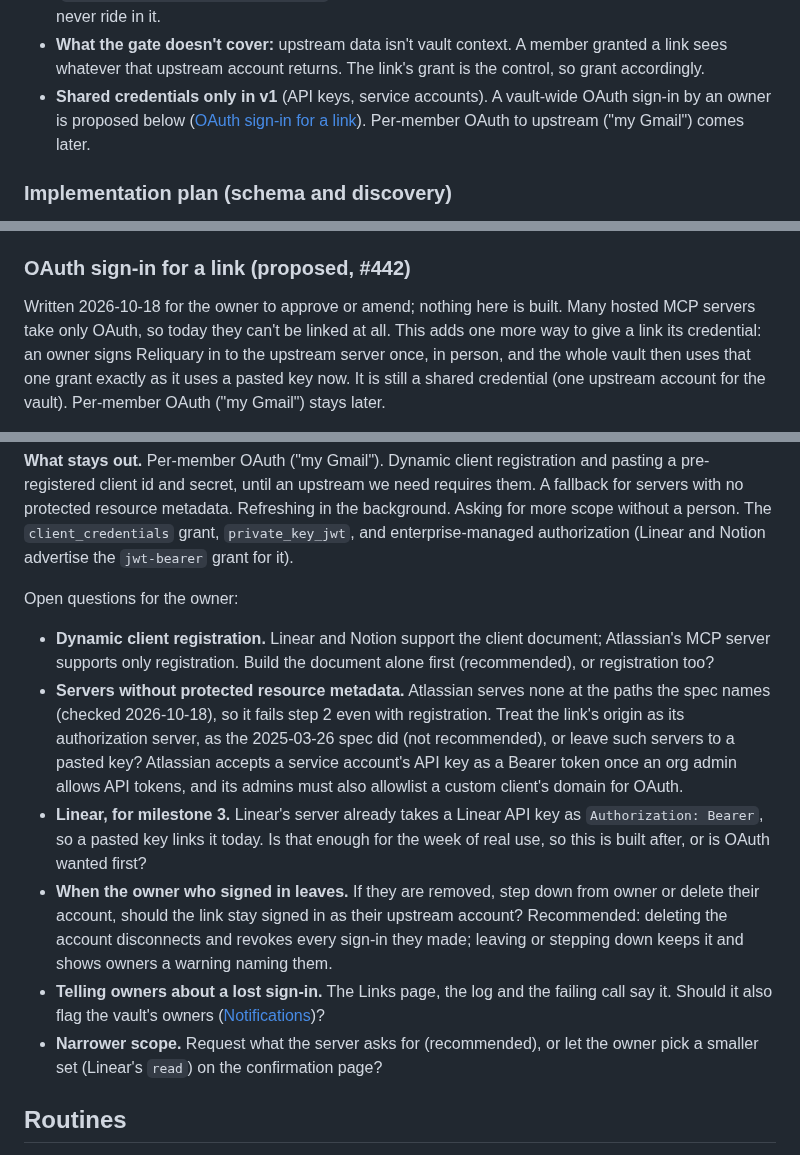
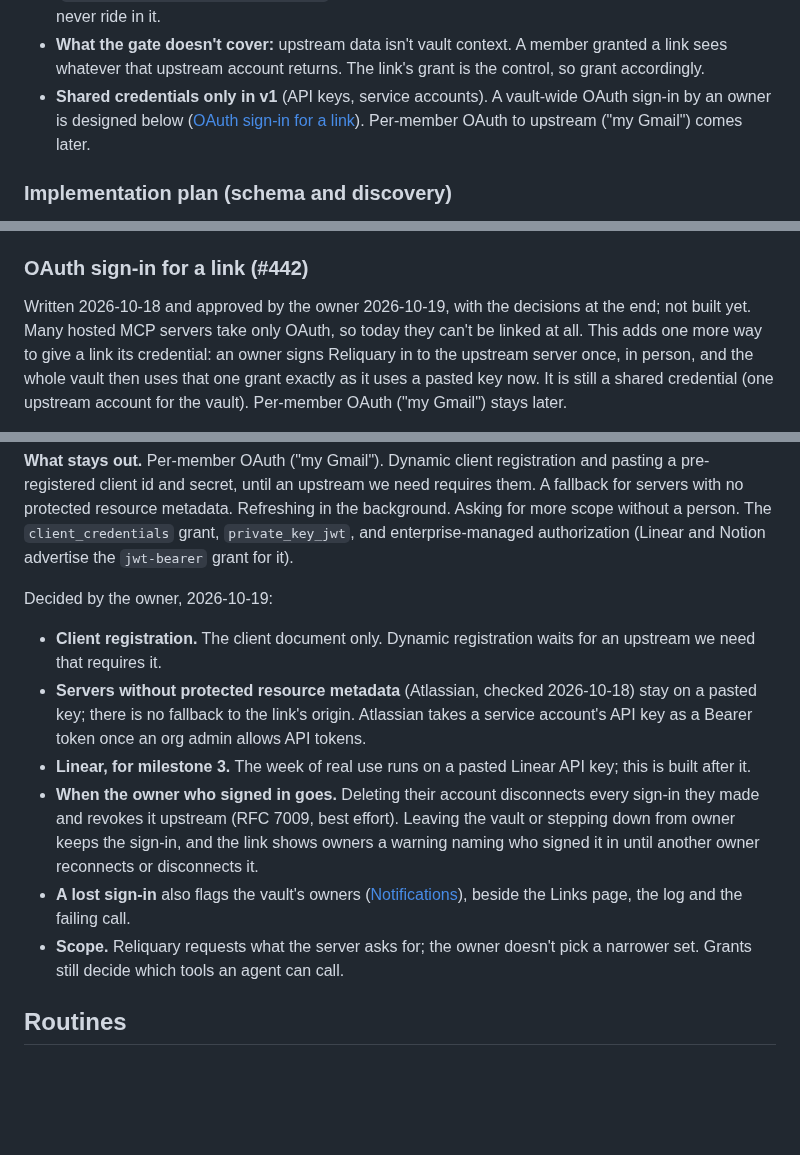
Before and after one commit to andersthemagi/reliquary, a Markdown page: docs/design.md, 3 parts joined by grey strips. Drawn GitHub-style; blank space fills up the shorter version.

Commit message:
docs(design): the owner's decisions on OAuth sign-in for a link
Part of #442.

Co-Authored-By: Claude Opus 5.5 <noreply@anthropic.com>

```diff
--- a/docs/design.md
+++ b/docs/design.md
@@ -1377,8 +1377,8 @@ reaching Reliquary.)
   member granted a link sees whatever that upstream account returns.
   The link's grant is the control, so grant accordingly.
 - **Shared credentials only in v1** (API keys, service accounts).
-  A vault-wide OAuth sign-in by an owner is proposed below ([OAuth
-  sign-in for a link](#oauth-sign-in-for-a-link-proposed-442)).
+  A vault-wide OAuth sign-in by an owner is designed below ([OAuth
+  sign-in for a link](#oauth-sign-in-for-a-link-442)).
   Per-member OAuth to upstream ("my Gmail") comes later.
 
 ### Implementation plan (schema and discovery)
@@ -1453,11 +1453,11 @@ Open questions this doesn't resolve:
   credential is replaced in place, without deleting and re-adding the
   link (2026-10-18, issue #439, `20261018120000_link_replace_credential.sql`).
 
-### OAuth sign-in for a link (proposed, #442)
-
-Written 2026-10-18 for the owner to approve or amend; nothing here is
-built. Many hosted MCP servers take only OAuth, so today they can't be
-linked at all. This adds one more way to give a link its credential: an
+### OAuth sign-in for a link (#442)
+
+Written 2026-10-18 and approved by the owner 2026-10-19, with the
+decisions at the end; not built yet. Many hosted MCP servers take only
+OAuth, so today they can't be linked at all. This adds one more way to give a link its credential: an
 owner signs Reliquary in to the upstream server once, in person, and the
 whole vault then uses that one grant exactly as it uses a pasted key now.
 It is still a shared credential (one upstream account for the vault).
@@ -1712,33 +1712,27 @@ without a person. The `client_credentials` grant, `private_key_jwt`, and
 enterprise-managed authorization (Linear and Notion advertise the
 `jwt-bearer` grant for it).
 
-Open questions for the owner:
-
-- **Dynamic client registration.** Linear and Notion support the client
-  document; Atlassian's MCP server supports only registration. Build the
-  document alone first (recommended), or registration too?
-- **Servers without protected resource metadata.** Atlassian serves none
-  at the paths the spec names (checked 2026-10-18), so it fails step 2
-  even with registration. Treat the link's origin as its authorization
-  server, as the 2025-03-26 spec did (not recommended), or leave such
-  servers to a pasted key? Atlassian accepts a service account's API key
-  as a Bearer token once an org admin allows API tokens, and its admins
-  must also allowlist a custom client's domain for OAuth.
-- **Linear, for milestone 3.** Linear's server already takes a Linear API
-  key as `Authorization: Bearer`, so a pasted key links it today. Is that
-  enough for the week of real use, so this is built after, or is OAuth
-  wanted first?
-- **When the owner who signed in leaves.** If they are removed, step down
-  from owner or delete their account, should the link stay signed in as
-  their upstream account? Recommended: deleting the account disconnects
-  and revokes every sign-in they made; leaving or stepping down keeps it
-  and shows owners a warning naming them.
-- **Telling owners about a lost sign-in.** The Links page, the log and
-  the failing call say it. Should it also flag the vault's owners
-  ([Notifications](#notifications))?
-- **Narrower scope.** Request what the server asks for (recommended), or
-  let the owner pick a smaller set (Linear's `read`) on the confirmation
-  page?
+Decided by the owner, 2026-10-19:
+
+- **Client registration.** The client document only. Dynamic
+  registration waits for an upstream we need that requires it.
+- **Servers without protected resource metadata** (Atlassian, checked
+  2026-10-18) stay on a pasted key; there is no fallback to the link's
+  origin. Atlassian takes a service account's API key as a Bearer token
+  once an org admin allows API tokens.
+- **Linear, for milestone 3.** The week of real use runs on a pasted
+  Linear API key; this is built after it.
+- **When the owner who signed in goes.** Deleting their account
+  disconnects every sign-in they made and revokes it upstream (RFC 7009,
+  best effort). Leaving the vault or stepping down from owner keeps the
+  sign-in, and the link shows owners a warning naming who signed it in
+  until another owner reconnects or disconnects it.
+- **A lost sign-in** also flags the vault's owners
+  ([Notifications](#notifications)), beside the Links page, the log and
+  the failing call.
+- **Scope.** Reliquary requests what the server asks for; the owner
+  doesn't pick a narrower set. Grants still decide which tools an agent
+  can call.
 
 ## Routines
 
```
